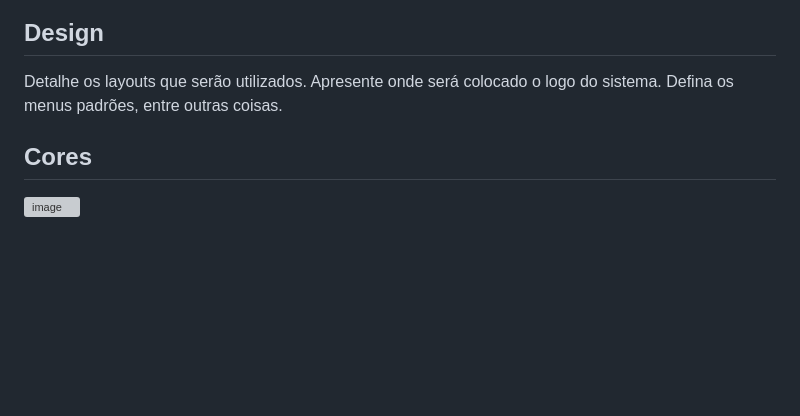
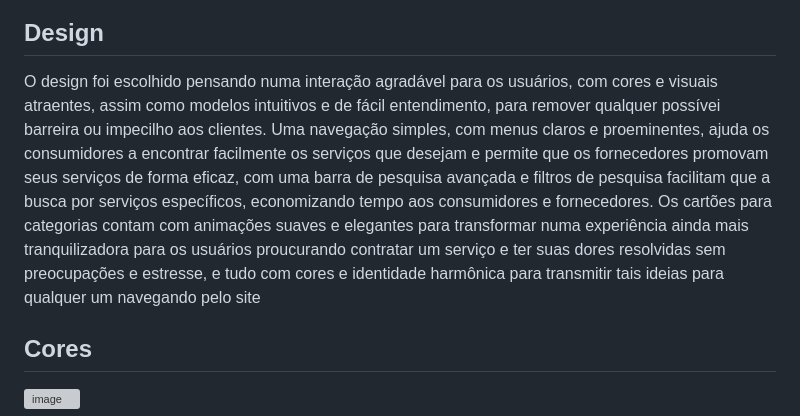
Before and after one commit to ICEI-PUC-Minas-PBR-SI/pbr-si-ads-2023-2-p1-tiaw-g10-events-now, a Markdown page: docs/template.md, the part around one of its changes. Drawn GitHub-style; blank space fills up the shorter version; grey boxes are pictures that could not be loaded.

Commit message:
Update template.md
template e design

```diff
--- a/docs/template.md
+++ b/docs/template.md
@@ -6,7 +15,8 @@ Explique as guias de estilo utilizadas no seu projeto.
 
 ## Design
 
-Detalhe os layouts que serão utilizados. Apresente onde será colocado o logo do sistema. Defina os menus padrões, entre outras coisas.
+O design foi escolhido pensando numa interação agradável para os usuários, com cores e visuais atraentes, assim como modelos intuitivos e de fácil entendimento, para remover qualquer possívei barreira ou impecilho aos clientes.
+Uma navegação simples, com menus claros e proeminentes, ajuda os consumidores a encontrar facilmente os serviços que desejam e permite que os fornecedores promovam seus serviços de forma eficaz,  com uma barra de pesquisa avançada e filtros de pesquisa facilitam que a busca por serviços específicos, economizando tempo aos consumidores e fornecedores. Os cartões para categorias contam com animações suaves e elegantes para transformar numa experiência ainda mais tranquilizadora para os usuários proucurando contratar um serviço e ter suas dores resolvidas sem preocupações e estresse, e tudo com cores e identidade harmônica para transmitir tais ideias para qualquer um navegando pelo site
 
 
 ## Cores
```
Also changed, not shown: other parts of docs/template.md (+11 -2 lines).
